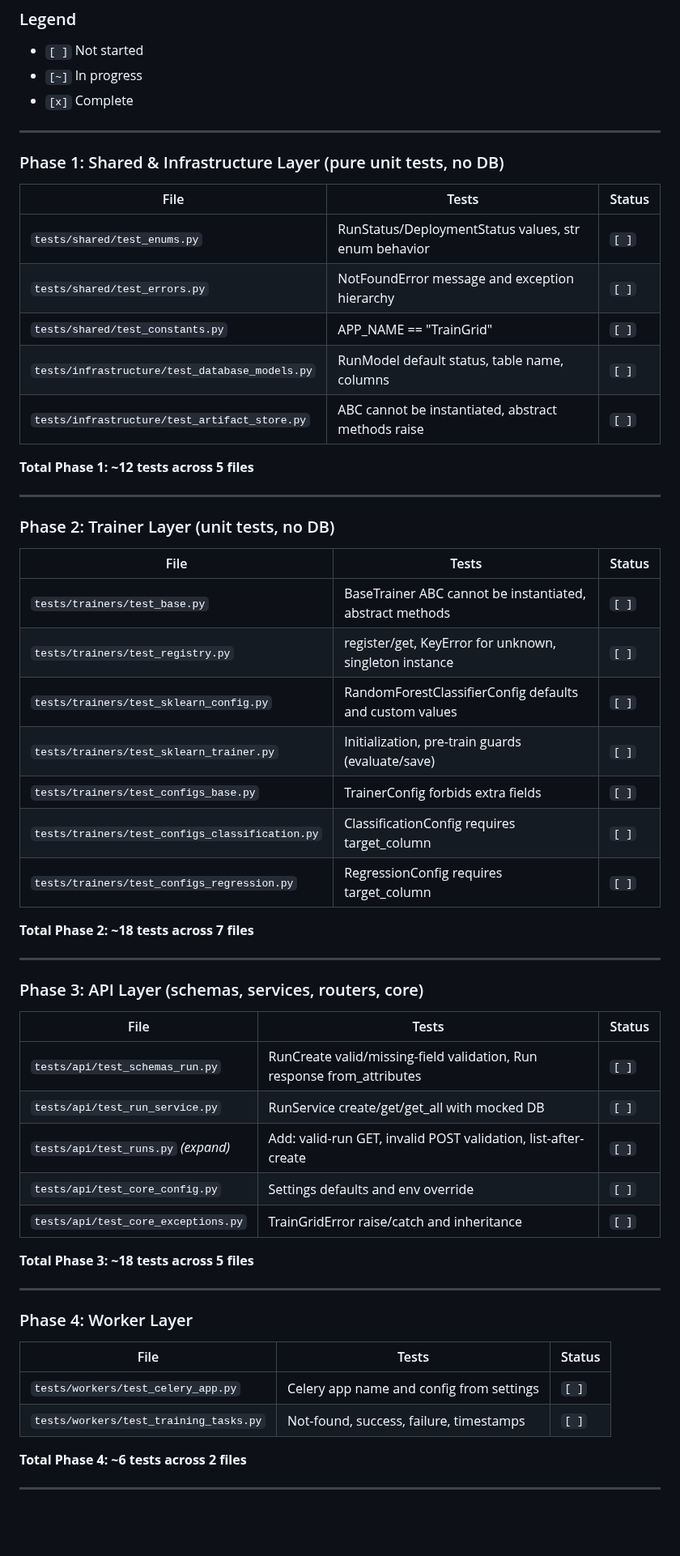
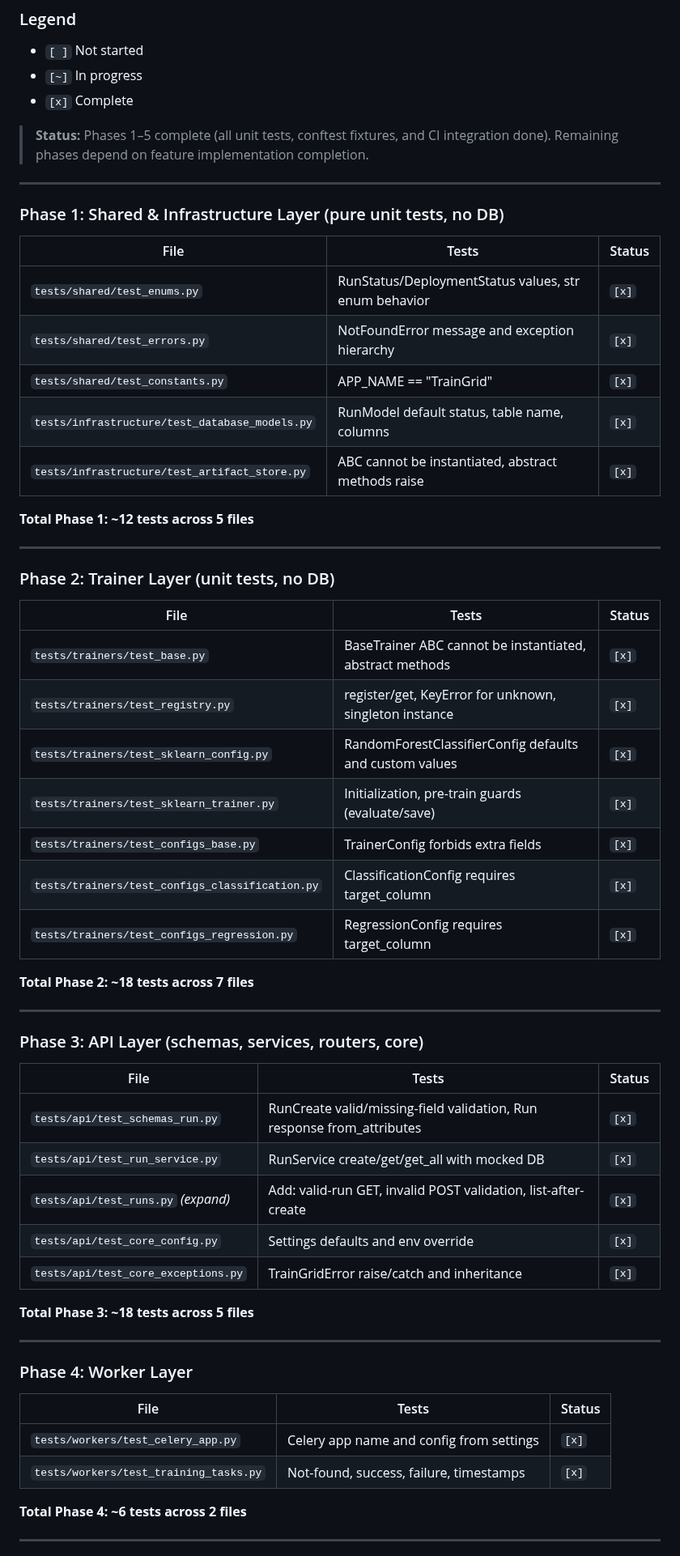
Before and after one commit to Sip4818/TrainGrid, a Markdown page: AGENTS.md, the part around one of its changes. Shown at 81% size. GitHub-like rendering; blank space fills up the shorter version.

Commit message:
docs: update AGENTS.md with frontend status and phase completion [generated with ai assistant]

```diff
--- a/AGENTS.md
+++ b/AGENTS.md
@@ -135,17 +136,20 @@ Comprehensive test plan for all backend implementations, organized by layer.
 - `[~]` In progress
 - `[x]` Complete
 
+> **Status:** Phases 1–5 complete (all unit tests, conftest fixtures, and CI integration done).
+> Remaining phases depend on feature implementation completion.
+
 ---
 
 ### Phase 1: Shared & Infrastructure Layer (pure unit tests, no DB)
 
 | File | Tests | Status |
 |------|-------|--------|
-| `tests/shared/test_enums.py` | RunStatus/DeploymentStatus values, str enum behavior | `[ ]` |
-| `tests/shared/test_errors.py` | NotFoundError message and exception hierarchy | `[ ]` |
-| `tests/shared/test_constants.py` | APP_NAME == "TrainGrid" | `[ ]` |
-| `tests/infrastructure/test_database_models.py` | RunModel default status, table name, columns | `[ ]` |
-| `tests/infrastructure/test_artifact_store.py` | ABC cannot be instantiated, abstract methods raise | `[ ]` |
+| `tests/shared/test_enums.py` | RunStatus/DeploymentStatus values, str enum behavior | `[x]` |
+| `tests/shared/test_errors.py` | NotFoundError message and exception hierarchy | `[x]` |
+| `tests/shared/test_constants.py` | APP_NAME == "TrainGrid" | `[x]` |
+| `tests/infrastructure/test_database_models.py` | RunModel default status, table name, columns | `[x]` |
+| `tests/infrastructure/test_artifact_store.py` | ABC cannot be instantiated, abstract methods raise | `[x]` |
 
 **Total Phase 1: ~12 tests across 5 files**
 
@@ -155,13 +159,13 @@ Comprehensive test plan for all backend implementations, organized by layer.
 
 | File | Tests | Status |
 |------|-------|--------|
-| `tests/trainers/test_base.py` | BaseTrainer ABC cannot be instantiated, abstract methods | `[ ]` |
-| `tests/trainers/test_registry.py` | register/get, KeyError for unknown, singleton instance | `[ ]` |
-| `tests/trainers/test_sklearn_config.py` | RandomForestClassifierConfig defaults and custom values | `[ ]` |
-| `tests/trainers/test_sklearn_trainer.py` | Initialization, pre-train guards (evaluate/save) | `[ ]` |
-| `tests/trainers/test_configs_base.py` | TrainerConfig forbids extra fields | `[ ]` |
-| `tests/trainers/test_configs_classification.py` | ClassificationConfig requires target_column | `[ ]` |
-| `tests/trainers/test_configs_regression.py` | RegressionConfig requires target_column | `[ ]` |
+| `tests/trainers/test_base.py` | BaseTrainer ABC cannot be instantiated, abstract methods | `[x]` |
+| `tests/trainers/test_registry.py` | register/get, KeyError for unknown, singleton instance | `[x]` |
+| `tests/trainers/test_sklearn_config.py` | RandomForestClassifierConfig defaults and custom values | `[x]` |
+| `tests/trainers/test_sklearn_trainer.py` | Initialization, pre-train guards (evaluate/save) | `[x]` |
+| `tests/trainers/test_configs_base.py` | TrainerConfig forbids extra fields | `[x]` |
+| `tests/trainers/test_configs_classification.py` | ClassificationConfig requires target_column | `[x]` |
+| `tests/trainers/test_configs_regression.py` | RegressionConfig requires target_column | `[x]` |
 
 **Total Phase 2: ~18 tests across 7 files**
 
@@ -171,11 +175,11 @@ Comprehensive test plan for all backend implementations, organized by layer.
 
 | File | Tests | Status |
 |------|-------|--------|
-| `tests/api/test_schemas_run.py` | RunCreate valid/missing-field validation, Run response from_attributes | `[ ]` |
-| `tests/api/test_run_service.py` | RunService create/get/get_all with mocked DB | `[ ]` |
-| `tests/api/test_runs.py` *(expand)* | Add: valid-run GET, invalid POST validation, list-after-create | `[ ]` |
-| `tests/api/test_core_config.py` | Settings defaults and env override | `[ ]` |
-| `tests/api/test_core_exceptions.py` | TrainGridError raise/catch and inheritance | `[ ]` |
+| `tests/api/test_schemas_run.py` | RunCreate valid/missing-field validation, Run response from_attributes | `[x]` |
+| `tests/api/test_run_service.py` | RunService create/get/get_all with mocked DB | `[x]` |
+| `tests/api/test_runs.py` *(expand)* | Add: valid-run GET, invalid POST validation, list-after-create | `[x]` |
+| `tests/api/test_core_config.py` | Settings defaults and env override | `[x]` |
+| `tests/api/test_core_exceptions.py` | TrainGridError raise/catch and inheritance | `[x]` |
 
 **Total Phase 3: ~18 tests across 5 files**
 
@@ -185,8 +189,8 @@ Comprehensive test plan for all backend implementations, organized by layer.
 
 | File | Tests | Status |
 |------|-------|--------|
-| `tests/workers/test_celery_app.py` | Celery app name and config from settings | `[ ]` |
-| `tests/workers/test_training_tasks.py` | Not-found, success, failure, timestamps | `[ ]` |
+| `tests/workers/test_celery_app.py` | Celery app name and config from settings | `[x]` |
+| `tests/workers/test_training_tasks.py` | Not-found, success, failure, timestamps | `[x]` |
 
 **Total Phase 4: ~6 tests across 2 files**
 
```
Also changed, not shown: other parts of AGENTS.md (+5 -4 lines).
